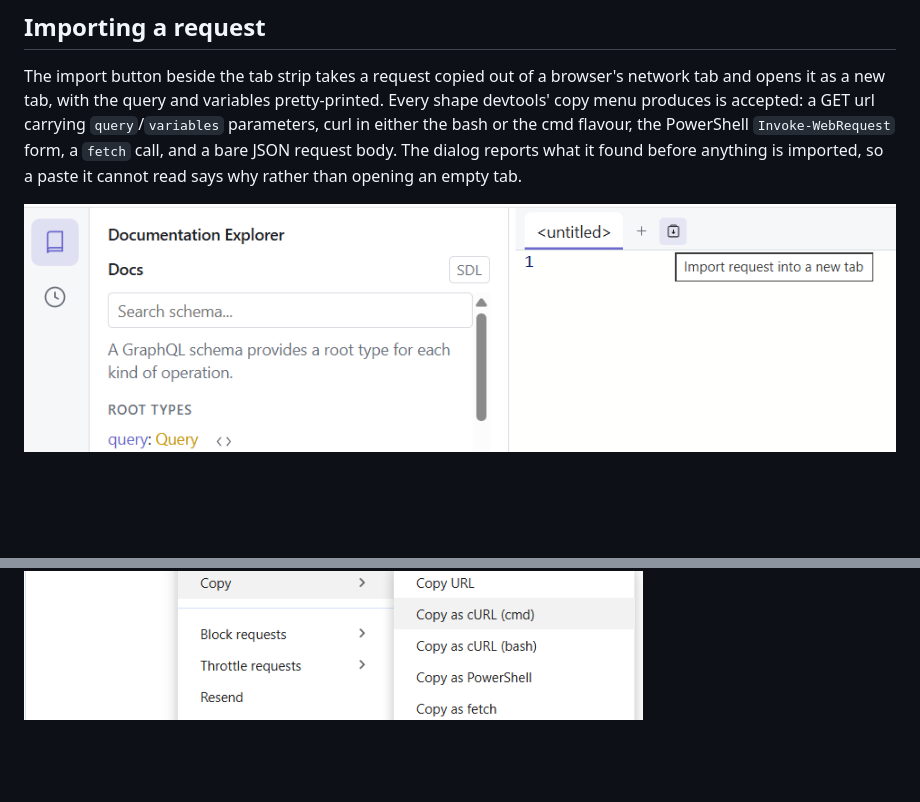
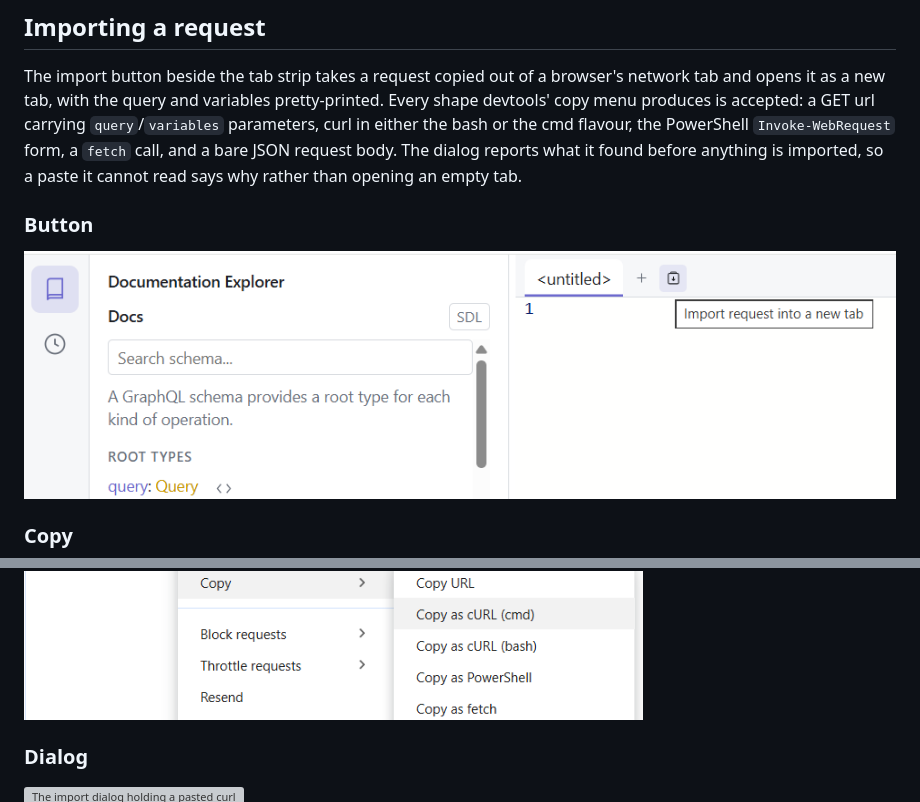
Before and after one commit to SimonCropp/BlazorQL, a Markdown page: docs/features.md, 2 parts joined by grey strips. GitHub-like rendering; blank space fills up the shorter version; grey boxes are pictures that could not be loaded.

```diff
--- a/docs/features.md
+++ b/docs/features.md
@@ -34,9 +34,18 @@ Tabs hold query, variables, headers, and response each; titles derive from the o
 
 The import button beside the tab strip takes a request copied out of a browser's network tab and opens it as a new tab, with the query and variables pretty-printed. Every shape devtools' copy menu produces is accepted: a GET url carrying `query`/`variables` parameters, curl in either the bash or the cmd flavour, the PowerShell `Invoke-WebRequest` form, a `fetch` call, and a bare JSON request body. The dialog reports what it found before anything is imported, so a paste it cannot read says why rather than opening an empty tab.
 
+
+### Button
+
 <img src="import-button.png" border="1" alt="The import button beside the tab strip, hovered, showing the tooltip Import request into a new tab">
 
+
+### Copy
+
 <img src="copy-as-curl.png" border="1" alt="Chrome devtools network tab, right-click menu on a graphql request, Copy submenu open showing Copy as cURL (cmd), Copy as cURL (bash), Copy as PowerShell and Copy as fetch">
+
+
+### Dialog
 
 <img src="../src/BlazorQL.Sample.Tests/UiScreenshotTests.ImportDialog.verified.png" border="1" alt="The import dialog holding a pasted curl command, summarised as mutation EnableUser, two variables, two of five headers imported">
 
```
